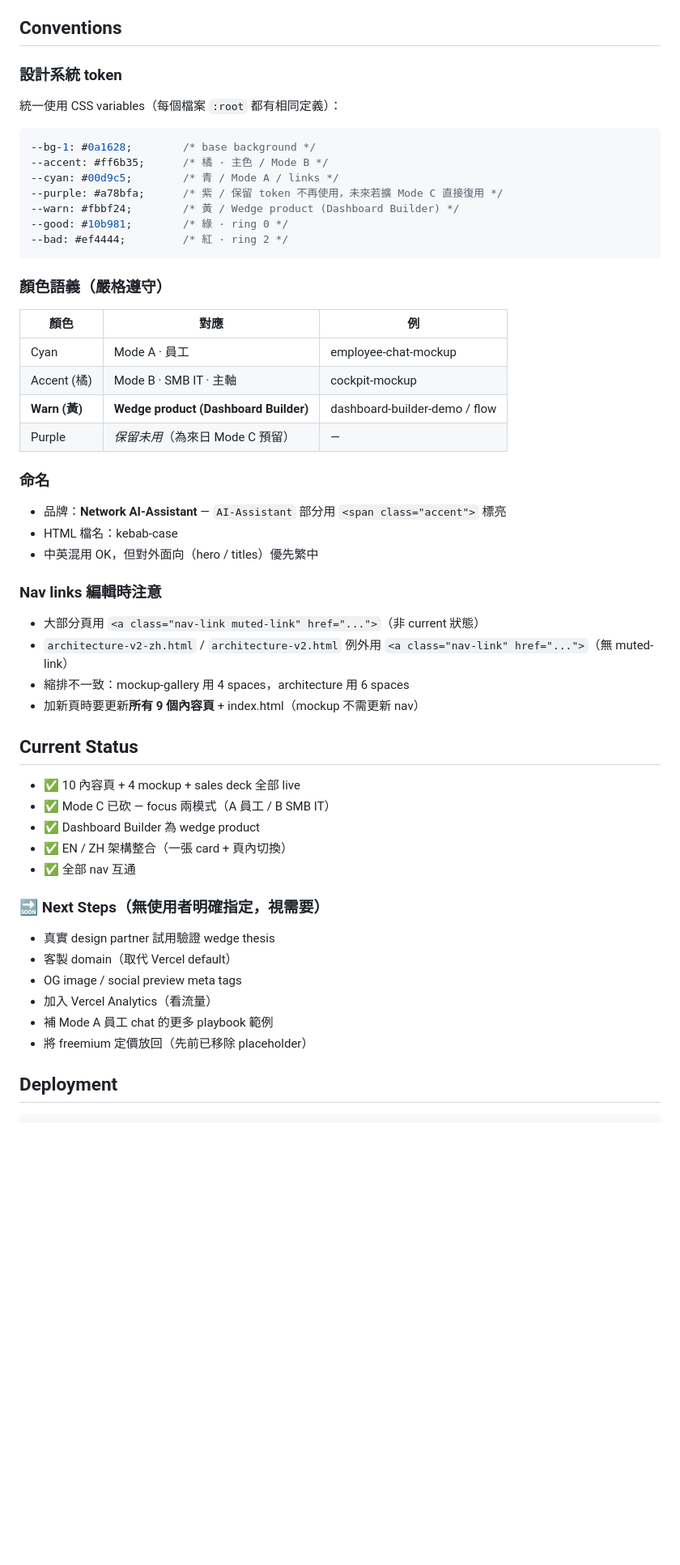
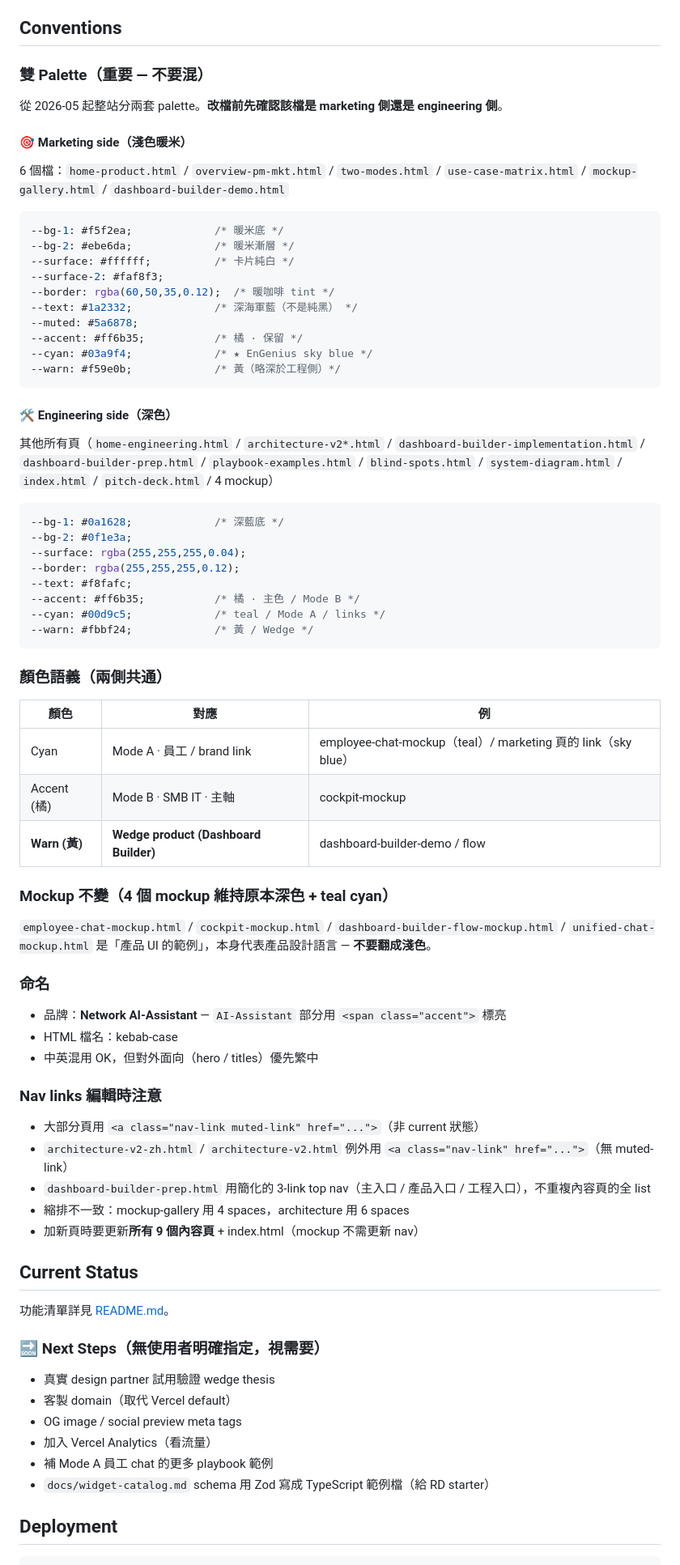
Before and after one commit to terrelyeh/network-ai-assistant, a Markdown page: CLAUDE.md, the part around one of its changes. Shown at 81% size. GitHub-like rendering; blank space fills up the shorter version.

````diff
--- a/CLAUDE.md
+++ b/CLAUDE.md
@@ -67,28 +77,57 @@ network-ai-assistant/
 
 ## Conventions
 
-### 設計系統 token
+### 雙 Palette（重要 — 不要混）
 
-統一使用 CSS variables（每個檔案 `:root` 都有相同定義）：
+從 2026-05 起整站分兩套 palette。**改檔前先確認該檔是 marketing 側還是 engineering 側**。
+
+#### 🎯 Marketing side（淺色暖米）
+
+6 個檔：`home-product.html` / `overview-pm-mkt.html` / `two-modes.html` / `use-case-matrix.html` /
+`mockup-gallery.html` / `dashboard-builder-demo.html`
 
 ```css
---bg-1: #0a1628;        /* base background */
---accent: #ff6b35;      /* 橘 · 主色 / Mode B */
---cyan: #00d9c5;        /* 青 / Mode A / links */
---purple: #a78bfa;      /* 紫 / 保留 token 不再使用，未來若擴 Mode C 直接復用 */
---warn: #fbbf24;        /* 黃 / Wedge product (Dashboard Builder) */
---good: #10b981;        /* 綠 · ring 0 */
---bad: #ef4444;         /* 紅 · ring 2 */
+--bg-1: #f5f2ea;             /* 暖米底 */
+--bg-2: #ebe6da;             /* 暖米漸層 */
+--surface: #ffffff;          /* 卡片純白 */
+--surface-2: #faf8f3;
+--border: rgba(60,50,35,0.12);  /* 暖咖啡 tint */
+--text: #1a2332;             /* 深海軍藍（不是純黑） */
+--muted: #5a6878;
+--accent: #ff6b35;           /* 橘 · 保留 */
+--cyan: #03a9f4;             /* ★ EnGenius sky blue */
+--warn: #f59e0b;             /* 黃（略深於工程側）*/
 ```
 
-### 顏色語義（嚴格遵守）
+#### 🛠 Engineering side（深色）
+
+其他所有頁（`home-engineering.html` / `architecture-v2*.html` / `dashboard-builder-implementation.html` /
+`dashboard-builder-prep.html` / `playbook-examples.html` / `blind-spots.html` / `system-diagram.html` / `index.html` /
+`pitch-deck.html` / 4 mockup）
+
+```css
+--bg-1: #0a1628;             /* 深藍底 */
+--bg-2: #0f1e3a;
+--surface: rgba(255,255,255,0.04);
+--border: rgba(255,255,255,0.12);
+--text: #f8fafc;
+--accent: #ff6b35;           /* 橘 · 主色 / Mode B */
+--cyan: #00d9c5;             /* teal / Mode A / links */
+--warn: #fbbf24;             /* 黃 / Wedge */
+```
+
+### 顏色語義（兩側共通）
 
 | 顏色 | 對應 | 例 |
 |---|---|---|
-| Cyan | Mode A · 員工 | employee-chat-mockup |
+| Cyan | Mode A · 員工 / brand link | employee-chat-mockup（teal）/ marketing 頁的 link（sky blue）|
 | Accent (橘) | Mode B · SMB IT · 主軸 | cockpit-mockup |
 | **Warn (黃)** | **Wedge product (Dashboard Builder)** | dashboard-builder-demo / flow |
-| Purple | _保留未用_（為來日 Mode C 預留） | — |
+
+### Mockup 不變（4 個 mockup 維持原本深色 + teal cyan）
+
+`employee-chat-mockup.html` / `cockpit-mockup.html` / `dashboard-builder-flow-mockup.html` /
+`unified-chat-mockup.html` 是「產品 UI 的範例」，本身代表產品設計語言 — **不要翻成淺色**。
 
 ### 命名
 
@@ -100,16 +139,13 @@ network-ai-assistant/
 
 - 大部分頁用 `<a class="nav-link muted-link" href="...">`（非 current 狀態）
 - `architecture-v2-zh.html` / `architecture-v2.html` 例外用 `<a class="nav-link" href="...">`（無 muted-link）
+- `dashboard-builder-prep.html` 用簡化的 3-link top nav（主入口 / 產品入口 / 工程入口），不重複內容頁的全 list
 - 縮排不一致：mockup-gallery 用 4 spaces，architecture 用 6 spaces
 - 加新頁時要更新**所有 9 個內容頁** + index.html（mockup 不需更新 nav）
 
 ## Current Status
 
-- ✅ 10 內容頁 + 4 mockup + sales deck 全部 live
-- ✅ Mode C 已砍 — focus 兩模式（A 員工 / B SMB IT）
-- ✅ Dashboard Builder 為 wedge product
-- ✅ EN / ZH 架構整合（一張 card + 頁內切換）
-- ✅ 全部 nav 互通
+功能清單詳見 [README.md](README.md)。
 
 ### 🔜 Next Steps（無使用者明確指定，視需要）
 
@@ -118,7 +154,7 @@ network-ai-assistant/
 - OG image / social preview meta tags
 - 加入 Vercel Analytics（看流量）
 - 補 Mode A 員工 chat 的更多 playbook 範例
-- 將 freemium 定價放回（先前已移除 placeholder）
+- `docs/widget-catalog.md` schema 用 Zod 寫成 TypeScript 範例檔（給 RD starter）
 
 ## Deployment
 
````
Also changed, not shown: other parts of CLAUDE.md (+28 -10 lines), README.md (+29 -9 lines).
